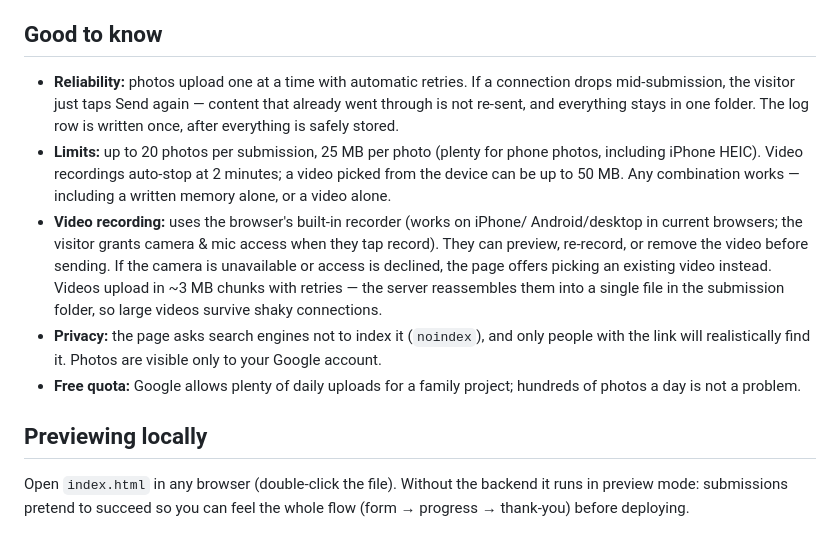
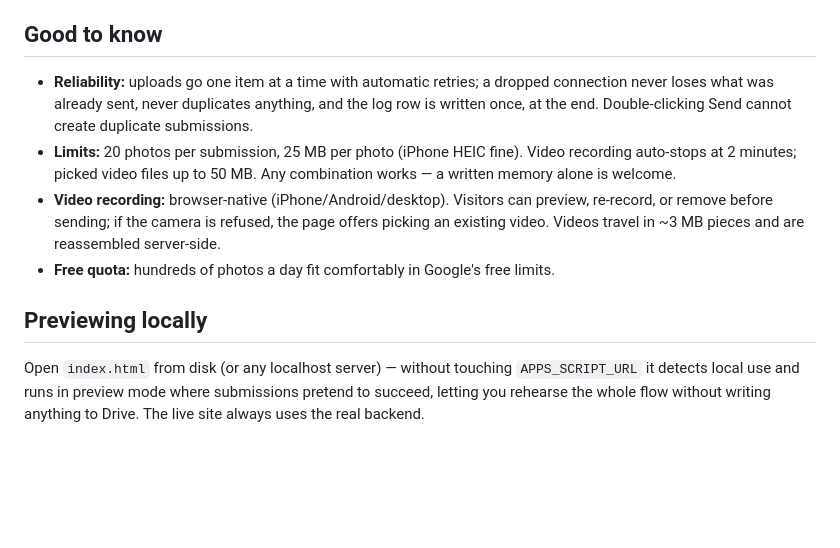
Before and after one commit to Redoudou/chrismus50, a Markdown page: README.md, the part around one of its changes. Rendered like a GitHub page; blank space fills up the shorter version.

```diff
--- a/README.md
+++ b/README.md
@@ -93,29 +62,23 @@ The URL stays the same.
 
 ## Good to know
 
-- **Reliability:** photos upload one at a time with automatic retries. If a
-  connection drops mid-submission, the visitor just taps Send again — content
-  that already went through is not re-sent, and everything stays in one folder.
-  The log row is written once, after everything is safely stored.
-- **Limits:** up to 20 photos per submission, 25 MB per photo (plenty for phone
-  photos, including iPhone HEIC). Video recordings auto-stop at 2 minutes; a
-  video picked from the device can be up to 50 MB. Any combination works —
-  including a written memory alone, or a video alone.
-- **Video recording:** uses the browser's built-in recorder (works on iPhone/
-  Android/desktop in current browsers; the visitor grants camera & mic access
-  when they tap record). They can preview, re-record, or remove the video
-  before sending. If the camera is unavailable or access is declined, the page
-  offers picking an existing video instead. Videos upload in ~3 MB chunks with
-  retries — the server reassembles them into a single file in the submission
-  folder, so large videos survive shaky connections.
-- **Privacy:** the page asks search engines not to index it (`noindex`), and
-  only people with the link will realistically find it. Photos are visible
-  only to your Google account.
-- **Free quota:** Google allows plenty of daily uploads for a family project;
-  hundreds of photos a day is not a problem.
+- **Reliability:** uploads go one item at a time with automatic retries; a
+  dropped connection never loses what was already sent, never duplicates
+  anything, and the log row is written once, at the end. Double-clicking
+  Send cannot create duplicate submissions.
+- **Limits:** 20 photos per submission, 25 MB per photo (iPhone HEIC fine).
+  Video recording auto-stops at 2 minutes; picked video files up to 50 MB.
+  Any combination works — a written memory alone is welcome.
+- **Video recording:** browser-native (iPhone/Android/desktop). Visitors can
+  preview, re-record, or remove before sending; if the camera is refused, the
+  page offers picking an existing video. Videos travel in ~3 MB pieces and are
+  reassembled server-side.
+- **Free quota:** hundreds of photos a day fit comfortably in Google's free
+  limits.
 
 ## Previewing locally
 
-Open `index.html` in any browser (double-click the file). Without the backend
-it runs in preview mode: submissions pretend to succeed so you can feel the
-whole flow (form → progress → thank-you) before deploying.
+Open `index.html` from disk (or any localhost server) — without touching
+`APPS_SCRIPT_URL` it detects local use and runs in preview mode where
+submissions pretend to succeed, letting you rehearse the whole flow without
+writing anything to Drive. The live site always uses the real backend.
```
Also changed, not shown: other parts of README.md (+46 -77 lines).
